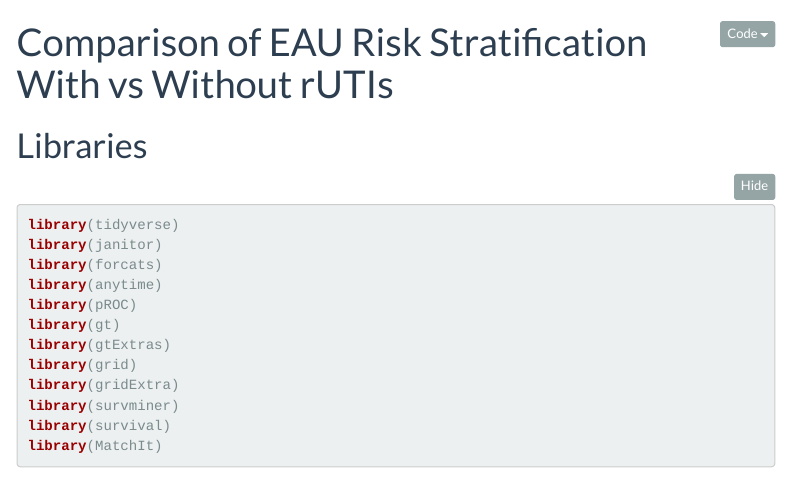
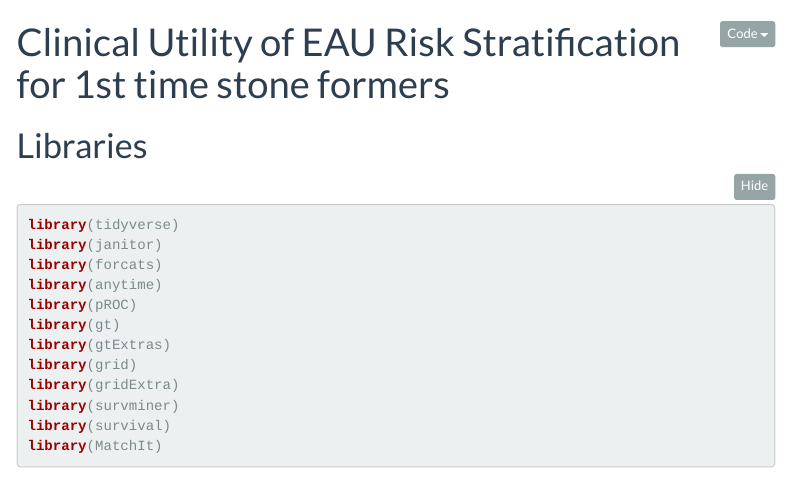
Before and after one commit to rg2u17/eau_risk_stratification, an R Markdown document (UKB/clinical_utility_eau.Rmd): the page in a window 1100 px wide, from its top. Rendered offline with R 4.5, knitr and Pandoc, with nearby package versions; some code elsewhere in the file could not run offline; menus at the side of the page are left out; column names are cleaned by a stand-in for the janitor package.

Commit message:
Update and rename with_vs_without_uti.Rmd to clinical_utility_eau.Rmd

```diff
--- a/UKB/with_vs_without_uti.Rmd
+++ b/UKB/clinical_utility_eau.Rmd
@@ -1,5 +1,5 @@
 ---
-title: "Comparison of EAU Risk Stratification With vs Without rUTIs"
+title: "Clinical Utility of EAU Risk Stratification for 1st time stone formers"
 output:
   html_document:
     toc: true
```
